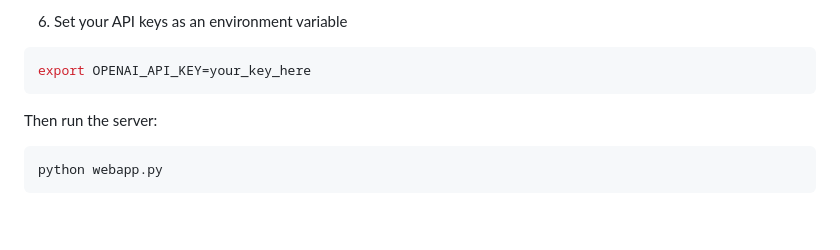
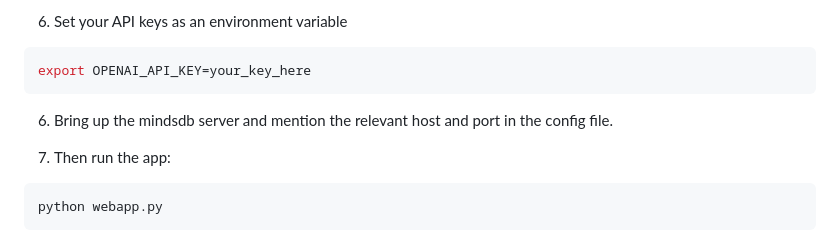
Before and after one commit to Better-Boy/PaperSense, a Markdown page: README.md, the part around the change. Rendered like a GitHub page; blank space fills up the shorter version.

````diff
--- a/README.md
+++ b/README.md
@@ -86,8 +86,9 @@ pip install -r requirements.txt
 ```bash
 export OPENAI_API_KEY=your_key_here
 ```
+6. Bring up the mindsdb server and mention the relevant host and port in the config file.
 
-Then run the server:
+7. Then run the app:
 
 ```bash
 python webapp.py
````
